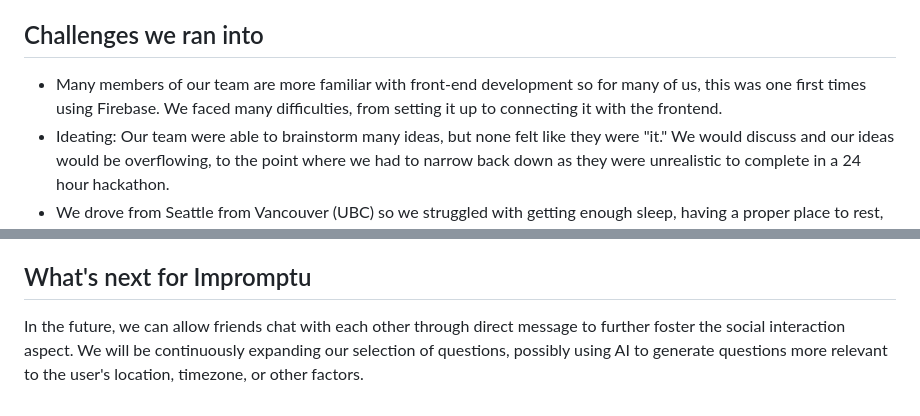
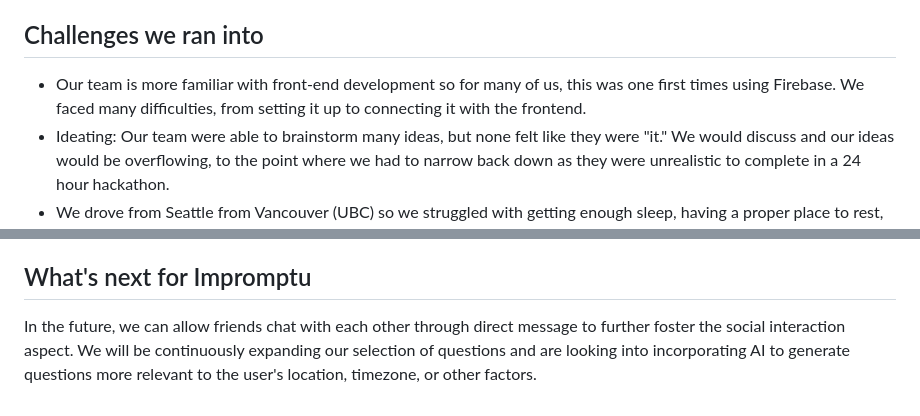
Before and after one commit to michelle-wangg/impromptu, a Markdown page: README.md, 2 parts joined by grey strips. Rendered like a GitHub page.

```diff
--- a/README.md
+++ b/README.md
@@ -35,7 +35,7 @@ Users can also foster interaction by commenting on each others' responses. The u
 The UI/UX was prototyped using Figma and implemented with React Native. We used NoSQL's database, Firebase for the backend to store and retrieve user information.
 
 ## Challenges we ran into
-- Many members of our team are more familiar with front-end development so for many of us, this was one first times using Firebase. We faced many difficulties, from setting it up to connecting it with the frontend.
+- Our team is more familiar with front-end development so for many of us, this was one first times using Firebase. We faced many difficulties, from setting it up to connecting it with the frontend.
 - Ideating: Our team were able to brainstorm many ideas, but none felt like they were "it." We would discuss and our ideas would be overflowing, to the point where we had to narrow back down as they were unrealistic to complete in a 24 hour hackathon.
 - We drove from Seattle from Vancouver (UBC) so we struggled with getting enough sleep, having a proper place to rest, and being mindful of staying well-rested for the 3 hour car ride back tomorrow.
 
@@ -46,4 +46,4 @@ We are proud of creating an engaging, fully functioning full-stack application.
 We learned that Yerba Mate is actually really good— the mint flavour is the best one.
 
 ## What's next for Impromptu
-In the future, we can allow friends chat with each other through direct message to further foster the social interaction aspect. We will be continuously expanding our selection of questions, possibly using AI to generate questions more relevant to the user's location, timezone, or other factors.
+In the future, we can allow friends chat with each other through direct message to further foster the social interaction aspect. We will be continuously expanding our selection of questions and are looking into incorporating AI to generate questions more relevant to the user's location, timezone, or other factors.
```
